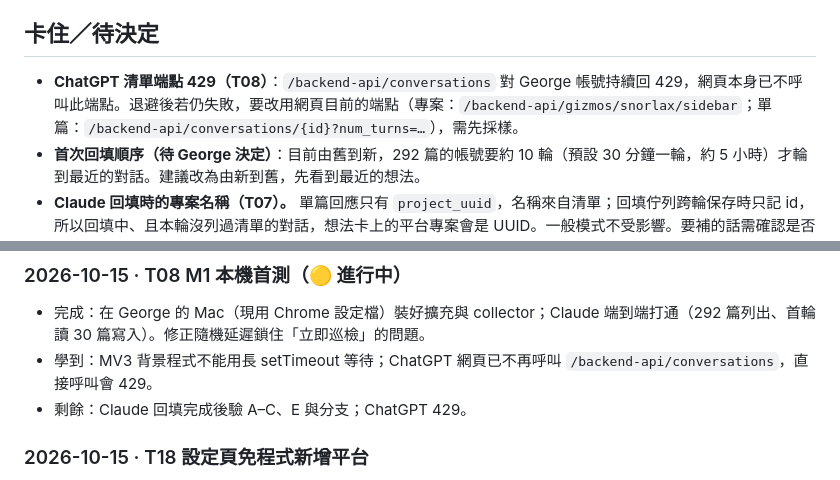
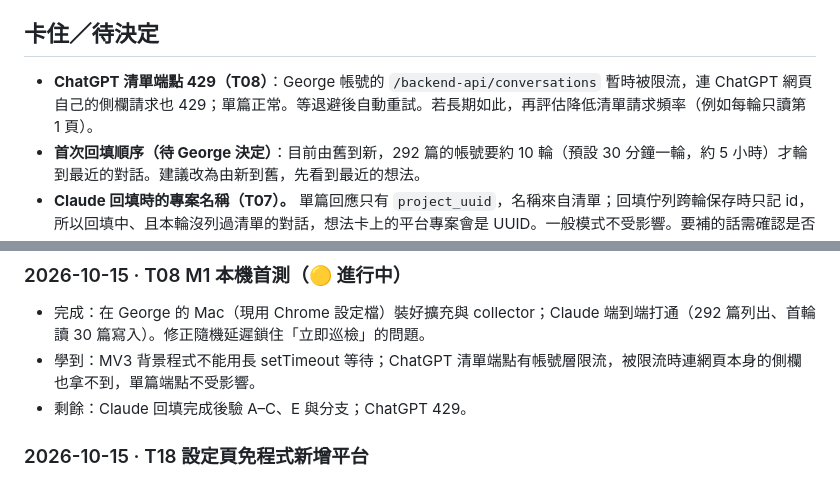
Before and after one commit to pcpcchen-coder/IdeaLedgerAI, a Markdown page: docs/plan/PROGRESS.md, 2 parts joined by grey strips. Drawn GitHub-style.

Commit message:
T08: 更正 ChatGPT 429 原因（帳號層限流，網頁本身同樣 429）
Co-Authored-By: Claude Opus 5.5 <noreply@anthropic.com>
Claude-Session: https://claude.ai/code/session_01354AJSTuXPck9zpSjmxcym

```diff
--- a/docs/plan/PROGRESS.md
+++ b/docs/plan/PROGRESS.md
@@ -11,7 +11,7 @@
 
 ## 卡住／待決定
 
-- **ChatGPT 清單端點 429（T08）**：`/backend-api/conversations` 對 George 帳號持續回 429，網頁本身已不呼叫此端點。退避後若仍失敗，要改用網頁目前的端點（專案：`/backend-api/gizmos/snorlax/sidebar`；單篇：`/backend-api/conversations/{id}?num_turns=…`），需先採樣。
+- **ChatGPT 清單端點 429（T08）**：George 帳號的 `/backend-api/conversations` 暫時被限流，連 ChatGPT 網頁自己的側欄請求也 429；單篇正常。等退避後自動重試。若長期如此，再評估降低清單請求頻率（例如每輪只讀第 1 頁）。
 - **首次回填順序（待 George 決定）**：目前由舊到新，292 篇的帳號要約 10 輪（預設 30 分鐘一輪，約 5 小時）才輪到最近的對話。建議改為由新到舊，先看到最近的想法。
 - **Claude 回填時的專案名稱（T07）。** 單篇回應只有 `project_uuid`，名稱來自清單；回填佇列跨輪保存時只記 id，所以回填中、且本輪沒列過清單的對話，想法卡上的平台專案會是 UUID。一般模式不受影響。要補的話需確認是否有取得 Claude 專案名稱的端點（需採樣）。
 - **舊 `projects.txt` 的專案在 AiMemory `projects/` 沒有對應檔（T21）。** 換電站EMS、微電網、電池、數位人類、AI OS、InMoov、Amazing Hand、可信任的控制、本地LLM/CoPartner、Idea Ledger 這些分類現在只剩 AiMemory 的 8 個專案可選，其餘會歸 `other`。若要保留這些分類，需由 George 在 AiMemory `projects/` 新增檔案（工具不改 AiMemory 的人工維護區）。
@@ -21,7 +21,7 @@
 
 ### 2026-10-15 · T08 M1 本機首測（🟡 進行中）
 - 完成：在 George 的 Mac（現用 Chrome 設定檔）裝好擴充與 collector；Claude 端到端打通（292 篇列出、首輪讀 30 篇寫入）。修正隨機延遲鎖住「立即巡檢」的問題。
-- 學到：MV3 背景程式不能用長 setTimeout 等待；ChatGPT 網頁已不再呼叫 `/backend-api/conversations`，直接呼叫會 429。
+- 學到：MV3 背景程式不能用長 setTimeout 等待；ChatGPT 清單端點有帳號層限流，被限流時連網頁本身的側欄也拿不到，單篇端點不受影響。
 - 剩餘：Claude 回填完成後驗 A–C、E 與分支；ChatGPT 429。
 
 ### 2026-10-15 · T18 設定頁免程式新增平台
```
Also changed, not shown: 1 other file.
